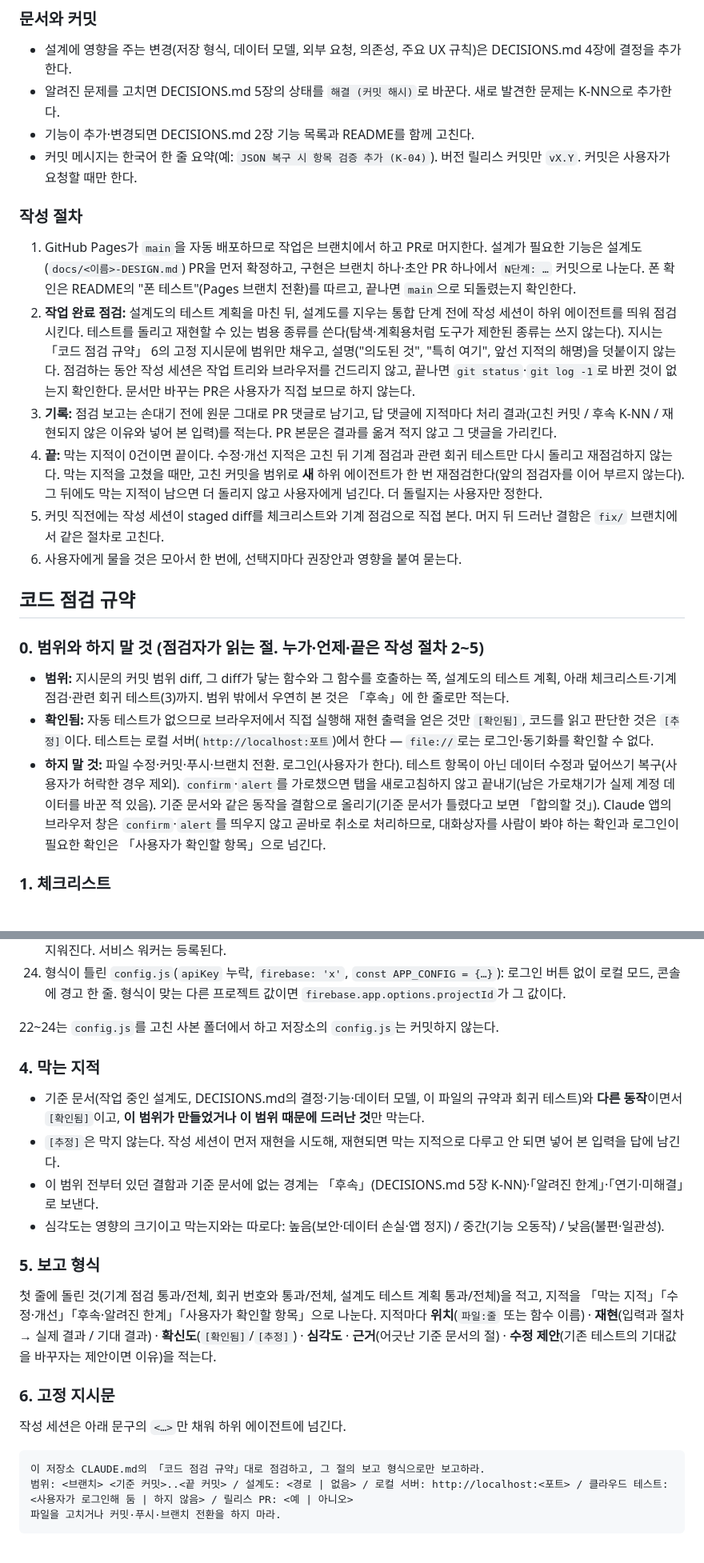
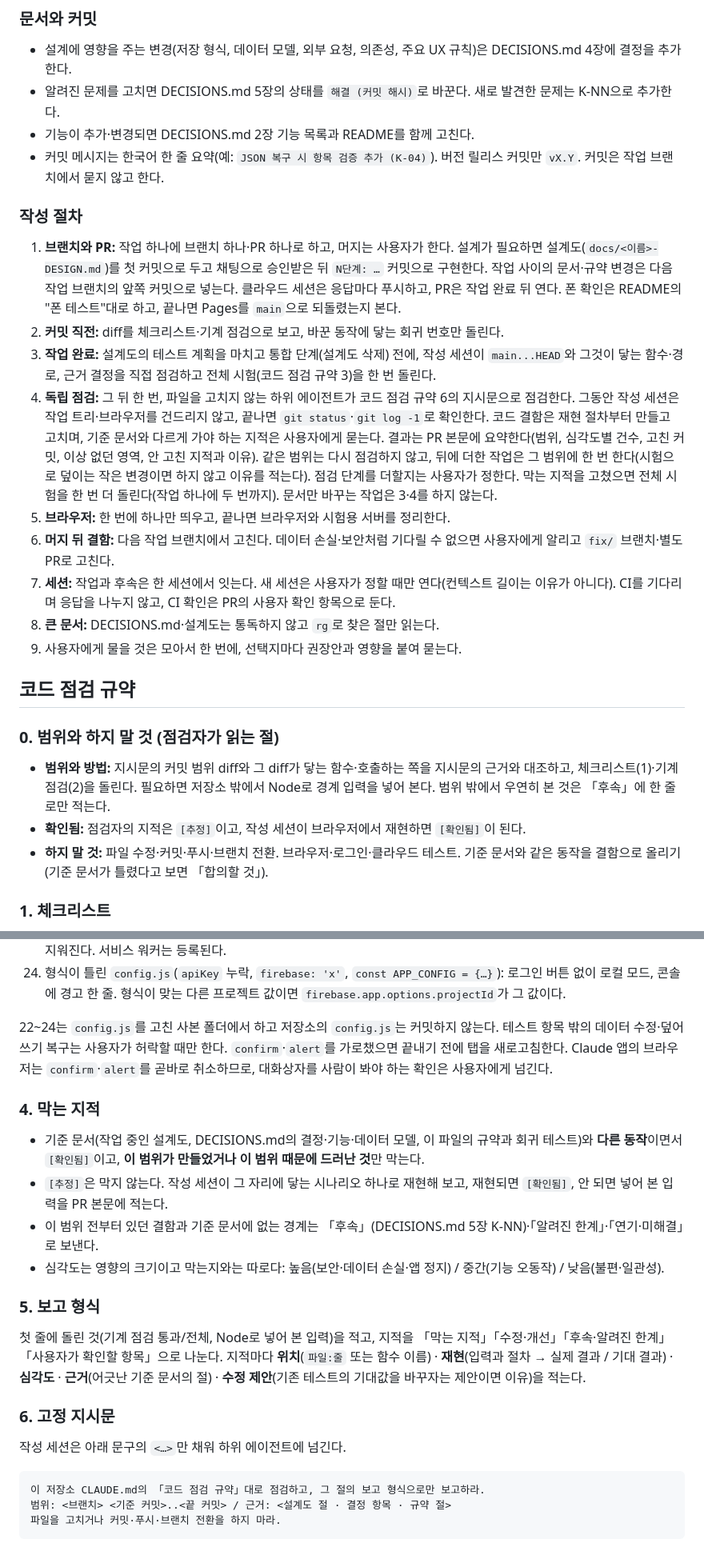
Before and after one commit to Jaydrobin/jdrbmmanager, a Markdown page: CLAUDE.md, 2 parts joined by grey strips. Shown at 80% size. GitHub-like rendering.

Commit message:
작성 절차와 점검 규약 개정: 작성 세션의 완료 점검·전체 시험, 브라우저 없는 독립 점검 한 번, PR 본문 기록
Co-Authored-By: Claude Opus 5.5 <noreply@anthropic.com>

````diff
--- a/CLAUDE.md
+++ b/CLAUDE.md
@@ -71,22 +71,25 @@
 - 설계에 영향을 주는 변경(저장 형식, 데이터 모델, 외부 요청, 의존성, 주요 UX 규칙)은 DECISIONS.md 4장에 결정을 추가한다.
 - 알려진 문제를 고치면 DECISIONS.md 5장의 상태를 `해결 (커밋 해시)`로 바꾼다. 새로 발견한 문제는 K-NN으로 추가한다.
 - 기능이 추가·변경되면 DECISIONS.md 2장 기능 목록과 README를 함께 고친다.
-- 커밋 메시지는 한국어 한 줄 요약(예: `JSON 복구 시 항목 검증 추가 (K-04)`). 버전 릴리스 커밋만 `vX.Y`. 커밋은 사용자가 요청할 때만 한다.
+- 커밋 메시지는 한국어 한 줄 요약(예: `JSON 복구 시 항목 검증 추가 (K-04)`). 버전 릴리스 커밋만 `vX.Y`. 커밋은 작업 브랜치에서 묻지 않고 한다.
 
 ### 작성 절차
-1. GitHub Pages가 `main`을 자동 배포하므로 작업은 브랜치에서 하고 PR로 머지한다. 설계가 필요한 기능은 설계도(`docs/<이름>-DESIGN.md`) PR을 먼저 확정하고, 구현은 브랜치 하나·초안 PR 하나에서 `N단계: …` 커밋으로 나눈다. 폰 확인은 README의 "폰 테스트"(Pages 브랜치 전환)를 따르고, 끝나면 `main`으로 되돌렸는지 확인한다.
-2. **작업 완료 점검:** 설계도의 테스트 계획을 마친 뒤, 설계도를 지우는 통합 단계 전에 작성 세션이 하위 에이전트를 띄워 점검시킨다. 테스트를 돌리고 재현할 수 있는 범용 종류를 쓴다(탐색·계획용처럼 도구가 제한된 종류는 쓰지 않는다). 지시는 「코드 점검 규약」 6의 고정 지시문에 범위만 채우고, 설명("의도된 것", "특히 여기", 앞선 지적의 해명)을 덧붙이지 않는다. 점검하는 동안 작성 세션은 작업 트리와 브라우저를 건드리지 않고, 끝나면 `git status`·`git log -1`로 바뀐 것이 없는지 확인한다. 문서만 바꾸는 PR은 사용자가 직접 보므로 하지 않는다.
-3. **기록:** 점검 보고는 손대기 전에 원문 그대로 PR 댓글로 남기고, 답 댓글에 지적마다 처리 결과(고친 커밋 / 후속 K-NN / 재현되지 않은 이유와 넣어 본 입력)를 적는다. PR 본문은 결과를 옮겨 적지 않고 그 댓글을 가리킨다.
-4. **끝:** 막는 지적이 0건이면 끝이다. 수정·개선 지적은 고친 뒤 기계 점검과 관련 회귀 테스트만 다시 돌리고 재점검하지 않는다. 막는 지적을 고쳤을 때만, 고친 커밋을 범위로 **새** 하위 에이전트가 한 번 재점검한다(앞의 점검자를 이어 부르지 않는다). 그 뒤에도 막는 지적이 남으면 더 돌리지 않고 사용자에게 넘긴다. 더 돌릴지는 사용자만 정한다.
-5. 커밋 직전에는 작성 세션이 staged diff를 체크리스트와 기계 점검으로 직접 본다. 머지 뒤 드러난 결함은 `fix/` 브랜치에서 같은 절차로 고친다.
-6. 사용자에게 물을 것은 모아서 한 번에, 선택지마다 권장안과 영향을 붙여 묻는다.
+1. **브랜치와 PR:** 작업 하나에 브랜치 하나·PR 하나로 하고, 머지는 사용자가 한다. 설계가 필요하면 설계도(`docs/<이름>-DESIGN.md`)를 첫 커밋으로 두고 채팅으로 승인받은 뒤 `N단계: …` 커밋으로 구현한다. 작업 사이의 문서·규약 변경은 다음 작업 브랜치의 앞쪽 커밋으로 넣는다. 클라우드 세션은 응답마다 푸시하고, PR은 작업 완료 뒤 연다. 폰 확인은 README의 "폰 테스트"대로 하고, 끝나면 Pages를 `main`으로 되돌렸는지 본다.
+2. **커밋 직전:** diff를 체크리스트·기계 점검으로 보고, 바꾼 동작에 닿는 회귀 번호만 돌린다.
+3. **작업 완료:** 설계도의 테스트 계획을 마치고 통합 단계(설계도 삭제) 전에, 작성 세션이 `main...HEAD`와 그것이 닿는 함수·경로, 근거 결정을 직접 점검하고 전체 시험(코드 점검 규약 3)을 한 번 돌린다.
+4. **독립 점검:** 그 뒤 한 번, 파일을 고치지 않는 하위 에이전트가 코드 점검 규약 6의 지시문으로 점검한다. 그동안 작성 세션은 작업 트리·브라우저를 건드리지 않고, 끝나면 `git status`·`git log -1`로 확인한다. 코드 결함은 재현 절차부터 만들고 고치며, 기준 문서와 다르게 가야 하는 지적은 사용자에게 묻는다. 결과는 PR 본문에 요약한다(범위, 심각도별 건수, 고친 커밋, 이상 없던 영역, 안 고친 지적과 이유). 같은 범위는 다시 점검하지 않고, 뒤에 더한 작업은 그 범위에 한 번 한다(시험으로 덮이는 작은 변경이면 하지 않고 이유를 적는다). 점검 단계를 더할지는 사용자가 정한다. 막는 지적을 고쳤으면 전체 시험을 한 번 더 돌린다(작업 하나에 두 번까지). 문서만 바꾸는 작업은 3·4를 하지 않는다.
+5. **브라우저:** 한 번에 하나만 띄우고, 끝나면 브라우저와 시험용 서버를 정리한다.
+6. **머지 뒤 결함:** 다음 작업 브랜치에서 고친다. 데이터 손실·보안처럼 기다릴 수 없으면 사용자에게 알리고 `fix/` 브랜치·별도 PR로 고친다.
+7. **세션:** 작업과 후속은 한 세션에서 잇는다. 새 세션은 사용자가 정할 때만 연다(컨텍스트 길이는 이유가 아니다). CI를 기다리며 응답을 나누지 않고, CI 확인은 PR의 사용자 확인 항목으로 둔다.
+8. **큰 문서:** DECISIONS.md·설계도는 통독하지 않고 `rg`로 찾은 절만 읽는다.
+9. 사용자에게 물을 것은 모아서 한 번에, 선택지마다 권장안과 영향을 붙여 묻는다.
 
 ## 코드 점검 규약
 
-### 0. 범위와 하지 말 것 (점검자가 읽는 절. 누가·언제·끝은 작성 절차 2~5)
-- **범위:** 지시문의 커밋 범위 diff, 그 diff가 닿는 함수와 그 함수를 호출하는 쪽, 설계도의 테스트 계획, 아래 체크리스트·기계 점검·관련 회귀 테스트(3)까지. 범위 밖에서 우연히 본 것은 「후속」에 한 줄로만 적는다.
-- **확인됨:** 자동 테스트가 없으므로 브라우저에서 직접 실행해 재현 출력을 얻은 것만 `[확인됨]`, 코드를 읽고 판단한 것은 `[추정]`이다. 테스트는 로컬 서버(`http://localhost:포트`)에서 한다 — `file://`로는 로그인·동기화를 확인할 수 없다.
-- **하지 말 것:** 파일 수정·커밋·푸시·브랜치 전환. 로그인(사용자가 한다). 테스트 항목이 아닌 데이터 수정과 덮어쓰기 복구(사용자가 허락한 경우 제외). `confirm`·`alert`를 가로챘으면 탭을 새로고침하지 않고 끝내기(남은 가로채기가 실제 계정 데이터를 바꾼 적 있음). 기준 문서와 같은 동작을 결함으로 올리기(기준 문서가 틀렸다고 보면 「합의할 것」). Claude 앱의 브라우저 창은 `confirm`·`alert`를 띄우지 않고 곧바로 취소로 처리하므로, 대화상자를 사람이 봐야 하는 확인과 로그인이 필요한 확인은 「사용자가 확인할 항목」으로 넘긴다.
+### 0. 범위와 하지 말 것 (점검자가 읽는 절)
+- **범위와 방법:** 지시문의 커밋 범위 diff와 그 diff가 닿는 함수·호출하는 쪽을 지시문의 근거와 대조하고, 체크리스트(1)·기계 점검(2)을 돌린다. 필요하면 저장소 밖에서 Node로 경계 입력을 넣어 본다. 범위 밖에서 우연히 본 것은 「후속」에 한 줄로만 적는다.
+- **확인됨:** 점검자의 지적은 `[추정]`이고, 작성 세션이 브라우저에서 재현하면 `[확인됨]`이 된다.
+- **하지 말 것:** 파일 수정·커밋·푸시·브랜치 전환. 브라우저·로그인·클라우드 테스트. 기준 문서와 같은 동작을 결함으로 올리기(기준 문서가 틀렸다고 보면 「합의할 것」).
 
 ### 1. 체크리스트
 - [ ] **XSS:** 사용자·외부 데이터가 `innerHTML`·템플릿 문자열·속성·인라인 핸들러에 들어가는 모든 지점이 이스케이프되거나 `textContent`를 쓰는가
@@ -141,22 +144,22 @@ Git Bash에서 `점검: 명령 → 기대값`. `<기준>`은 지시문의 기준
 23. `config.js`를 `window.APP_CONFIG = { firebase: null };`로 바꾼 사본: 로그인 버튼 없이 로컬 모드. 로그인한 채로 닫은 상태(`single_file_bookmarks_cloud_uid`와 사본을 직접 넣음)에서 열어도 잠기지 않고 로컬 목록이 보이며 두 키가 지워진다. 서비스 워커는 등록된다.
 24. 형식이 틀린 `config.js`(`apiKey` 누락, `firebase: 'x'`, `const APP_CONFIG = {…}`): 로그인 버튼 없이 로컬 모드, 콘솔에 경고 한 줄. 형식이 맞는 다른 프로젝트 값이면 `firebase.app.options.projectId`가 그 값이다.
 
-22~24는 `config.js`를 고친 사본 폴더에서 하고 저장소의 `config.js`는 커밋하지 않는다.
+22~24는 `config.js`를 고친 사본 폴더에서 하고 저장소의 `config.js`는 커밋하지 않는다. 테스트 항목 밖의 데이터 수정·덮어쓰기 복구는 사용자가 허락할 때만 한다. `confirm`·`alert`를 가로챘으면 끝내기 전에 탭을 새로고침한다. Claude 앱의 브라우저는 `confirm`·`alert`를 곧바로 취소하므로, 대화상자를 사람이 봐야 하는 확인은 사용자에게 넘긴다.
 
 ### 4. 막는 지적
 - 기준 문서(작업 중인 설계도, DECISIONS.md의 결정·기능·데이터 모델, 이 파일의 규약과 회귀 테스트)와 **다른 동작**이면서 `[확인됨]`이고, **이 범위가 만들었거나 이 범위 때문에 드러난 것**만 막는다.
-- `[추정]`은 막지 않는다. 작성 세션이 먼저 재현을 시도해, 재현되면 막는 지적으로 다루고 안 되면 넣어 본 입력을 답에 남긴다.
+- `[추정]`은 막지 않는다. 작성 세션이 그 자리에 닿는 시나리오 하나로 재현해 보고, 재현되면 `[확인됨]`, 안 되면 넣어 본 입력을 PR 본문에 적는다.
 - 이 범위 전부터 있던 결함과 기준 문서에 없는 경계는 「후속」(DECISIONS.md 5장 K-NN)·「알려진 한계」·「연기·미해결」로 보낸다.
 - 심각도는 영향의 크기이고 막는지와는 따로다: 높음(보안·데이터 손실·앱 정지) / 중간(기능 오동작) / 낮음(불편·일관성).
 
 ### 5. 보고 형식
-첫 줄에 돌린 것(기계 점검 통과/전체, 회귀 번호와 통과/전체, 설계도 테스트 계획 통과/전체)을 적고, 지적을 「막는 지적」「수정·개선」「후속·알려진 한계」「사용자가 확인할 항목」으로 나눈다. 지적마다 **위치**(`파일:줄` 또는 함수 이름) · **재현**(입력과 절차 → 실제 결과 / 기대 결과) · **확신도**(`[확인됨]`/`[추정]`) · **심각도** · **근거**(어긋난 기준 문서의 절) · **수정 제안**(기존 테스트의 기대값을 바꾸자는 제안이면 이유)을 적는다.
+첫 줄에 돌린 것(기계 점검 통과/전체, Node로 넣어 본 입력)을 적고, 지적을 「막는 지적」「수정·개선」「후속·알려진 한계」「사용자가 확인할 항목」으로 나눈다. 지적마다 **위치**(`파일:줄` 또는 함수 이름) · **재현**(입력과 절차 → 실제 결과 / 기대 결과) · **심각도** · **근거**(어긋난 기준 문서의 절) · **수정 제안**(기존 테스트의 기대값을 바꾸자는 제안이면 이유)을 적는다.
 
 ### 6. 고정 지시문
 작성 세션은 아래 문구의 `<…>`만 채워 하위 에이전트에 넘긴다.
 
 ```
 이 저장소 CLAUDE.md의 「코드 점검 규약」대로 점검하고, 그 절의 보고 형식으로만 보고하라.
-범위: <브랜치> <기준 커밋>..<끝 커밋> / 설계도: <경로 | 없음> / 로컬 서버: http://localhost:<포트> / 클라우드 테스트: <사용자가 로그인해 둠 | 하지 않음> / 릴리스 PR: <예 | 아니오>
+범위: <브랜치> <기준 커밋>..<끝 커밋> / 근거: <설계도 절 · 결정 항목 · 규약 절>
 파일을 고치거나 커밋·푸시·브랜치 전환을 하지 마라.
 ```
````
Also changed, not shown: other parts of CLAUDE.md (+1 -1 lines).
